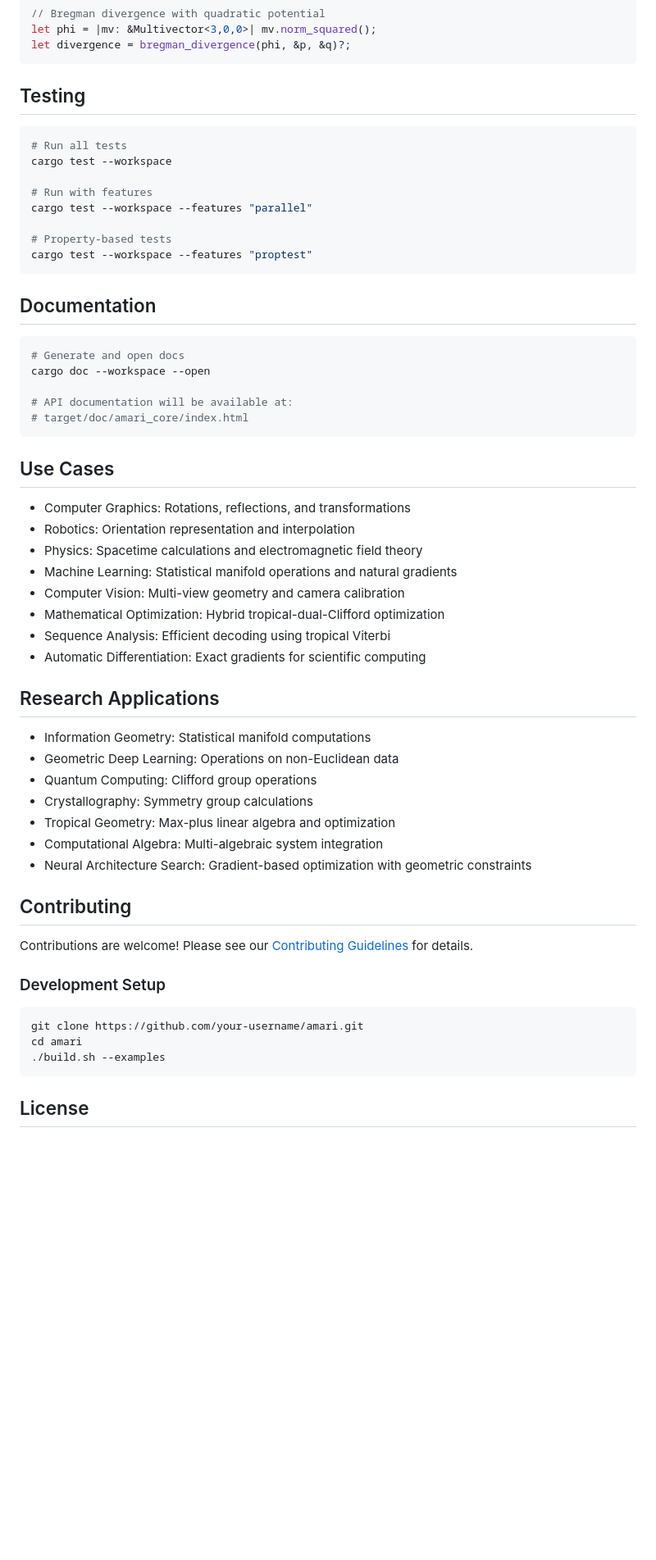
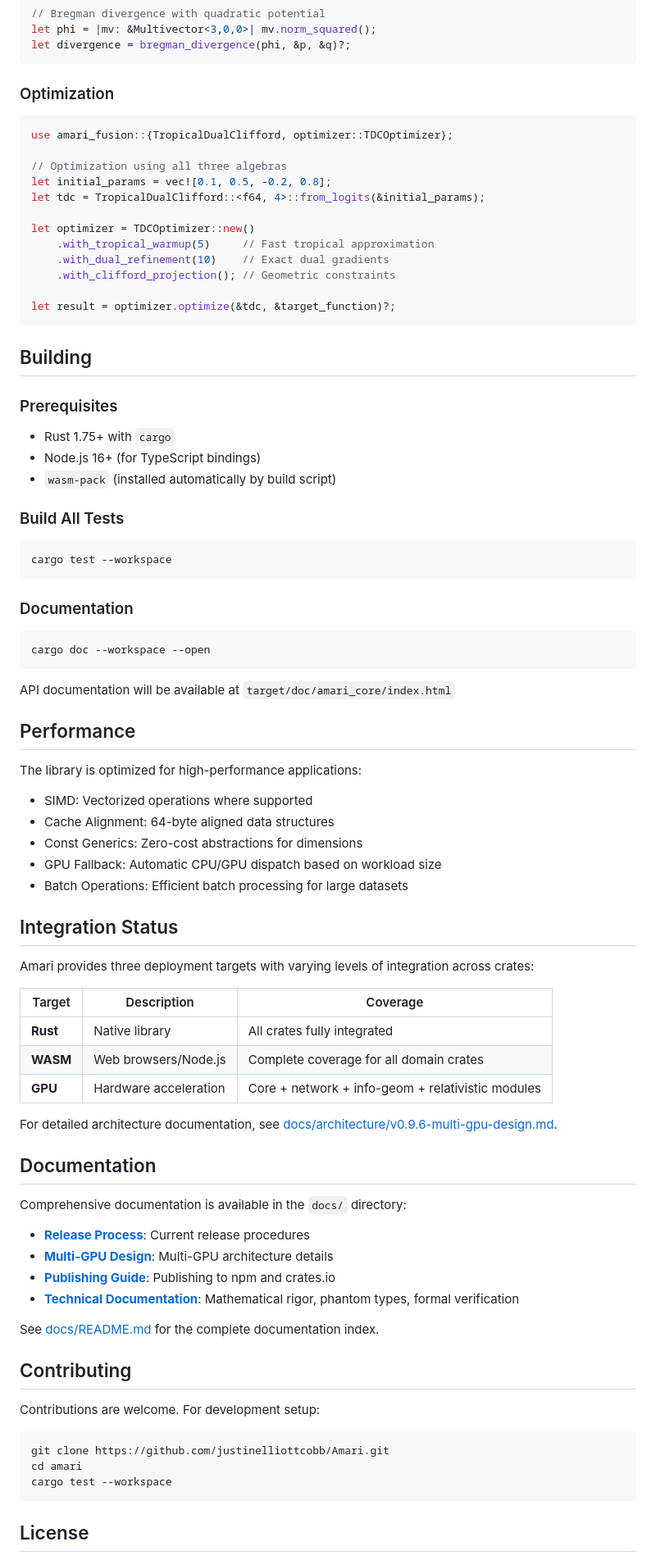
Before and after one commit to justinelliottcobb/Amari, a Markdown page: README.md, the part around one of its changes. Shown at 82% size. GitHub-like rendering; blank space fills up the shorter version.

````diff
--- a/README.md
+++ b/README.md
@@ -567,60 +489,86 @@ let phi = |mv: &Multivector<3,0,0>| mv.norm_squared();
 let divergence = bregman_divergence(phi, &p, &q)?;
 ```
 
-## Testing
+### Optimization
+
+```rust
+use amari_fusion::{TropicalDualClifford, optimizer::TDCOptimizer};
+
+// Optimization using all three algebras
+let initial_params = vec![0.1, 0.5, -0.2, 0.8];
+let tdc = TropicalDualClifford::<f64, 4>::from_logits(&initial_params);
+
+let optimizer = TDCOptimizer::new()
+    .with_tropical_warmup(5)     // Fast tropical approximation
+    .with_dual_refinement(10)    // Exact dual gradients
+    .with_clifford_projection(); // Geometric constraints
+
+let result = optimizer.optimize(&tdc, &target_function)?;
+```
+
+## Building
+
+### Prerequisites
+
+- Rust 1.75+ with `cargo`
+- Node.js 16+ (for TypeScript bindings)
+- `wasm-pack` (installed automatically by build script)
+
+### Build All Tests
 
 ```bash
-# Run all tests
 cargo test --workspace
+```
 
-# Run with features
-cargo test --workspace --features "parallel"
+### Documentation
 
-# Property-based tests
-cargo test --workspace --features "proptest"
+```bash
+cargo doc --workspace --open
 ```
+
+API documentation will be available at `target/doc/amari_core/index.html`
+
+## Performance
+
+The library is optimized for high-performance applications:
+
+- SIMD: Vectorized operations where supported
+- Cache Alignment: 64-byte aligned data structures
+- Const Generics: Zero-cost abstractions for dimensions
+- GPU Fallback: Automatic CPU/GPU dispatch based on workload size
+- Batch Operations: Efficient batch processing for large datasets
+
+## Integration Status
+
+Amari provides three deployment targets with varying levels of integration across crates:
+
+| Target | Description | Coverage |
+|--------|-------------|----------|
+| **Rust** | Native library | All crates fully integrated |
+| **WASM** | Web browsers/Node.js | Complete coverage for all domain crates |
+| **GPU** | Hardware acceleration | Core + network + info-geom + relativistic modules |
+
+For detailed architecture documentation, see [docs/architecture/v0.9.6-multi-gpu-design.md](docs/architecture/v0.9.6-multi-gpu-design.md).
 
 ## Documentation
 
-```bash
-# Generate and open docs
-cargo doc --workspace --open
+Comprehensive documentation is available in the `docs/` directory:
 
-# API documentation will be available at:
-# target/doc/amari_core/index.html
-```
+- **[Release Process](docs/releases/RELEASE_PROCESS_v0.9.8.md)**: Current release procedures
+- **[Multi-GPU Design](docs/architecture/v0.9.6-multi-gpu-design.md)**: Multi-GPU architecture details
+- **[Publishing Guide](docs/development/PUBLISHING.md)**: Publishing to npm and crates.io
+- **[Technical Documentation](docs/technical/)**: Mathematical rigor, phantom types, formal verification
 
-## Use Cases
-
-- Computer Graphics: Rotations, reflections, and transformations
-- Robotics: Orientation representation and interpolation
-- Physics: Spacetime calculations and electromagnetic field theory
-- Machine Learning: Statistical manifold operations and natural gradients
-- Computer Vision: Multi-view geometry and camera calibration
-- Mathematical Optimization: Hybrid tropical-dual-Clifford optimization
-- Sequence Analysis: Efficient decoding using tropical Viterbi
-- Automatic Differentiation: Exact gradients for scientific computing
-
-## Research Applications
-
-- Information Geometry: Statistical manifold computations
-- Geometric Deep Learning: Operations on non-Euclidean data
-- Quantum Computing: Clifford group operations
-- Crystallography: Symmetry group calculations
-- Tropical Geometry: Max-plus linear algebra and optimization
-- Computational Algebra: Multi-algebraic system integration
-- Neural Architecture Search: Gradient-based optimization with geometric constraints
+See [docs/README.md](docs/README.md) for the complete documentation index.
 
 ## Contributing
 
-Contributions are welcome! Please see our [Contributing Guidelines](CONTRIBUTING.md) for details.
-
-### Development Setup
+Contributions are welcome. For development setup:
 
 ```bash
-git clone https://github.com/your-username/amari.git
+git clone https://github.com/justinelliottcobb/Amari.git
 cd amari
-./build.sh --examples
+cargo test --workspace
 ```
 
 ## License
````
Also changed, not shown: other parts of README.md (+211 -301 lines).
